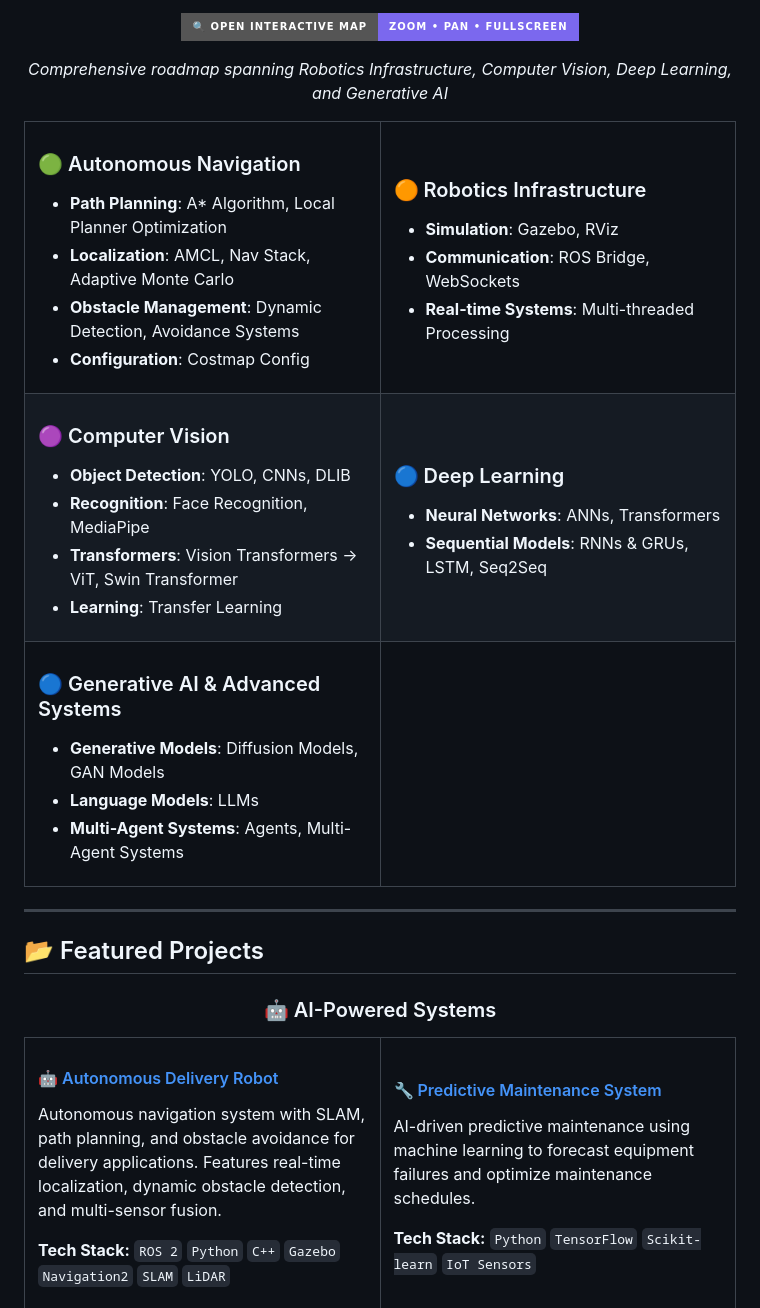
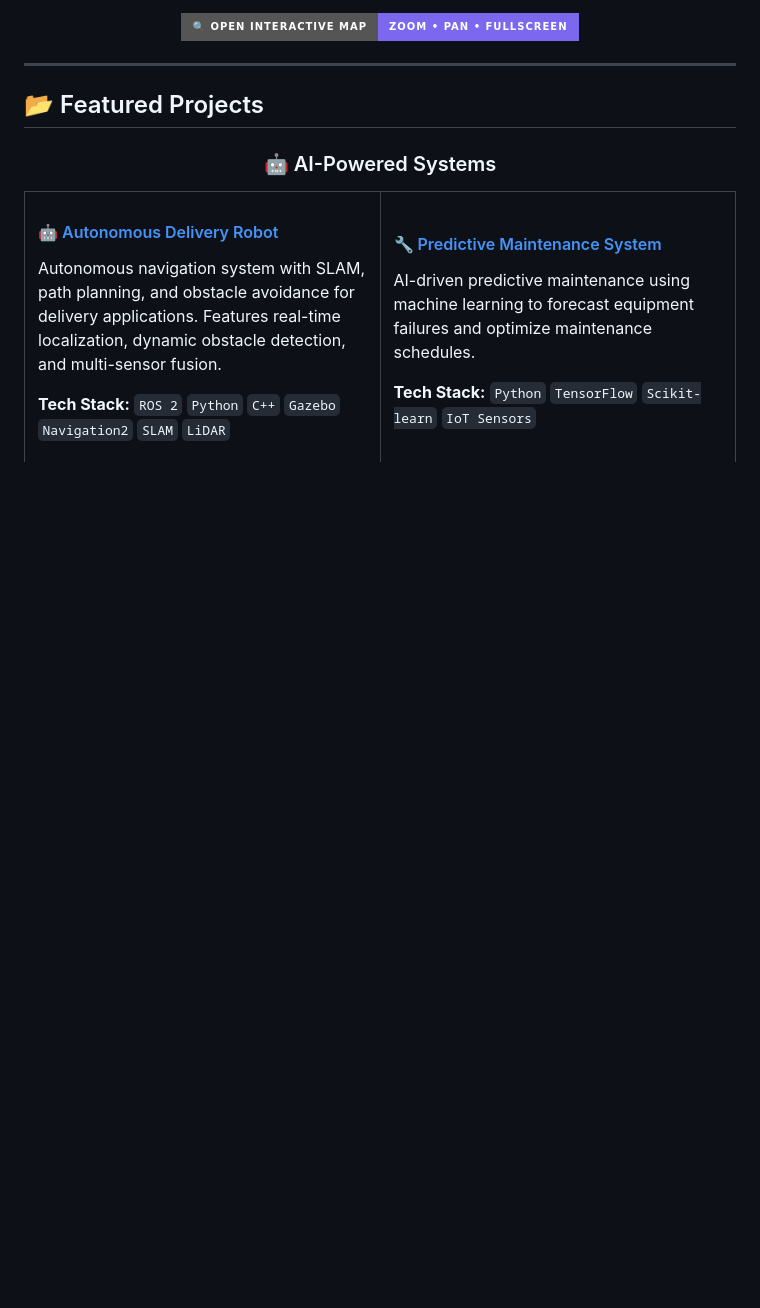
Before and after one commit to MO-NASSER9/MO-NASSER9, a Markdown page: README.md, the part around one of its changes. GitHub-like rendering; badges without logos; blank space fills up the shorter version.

```diff
--- a/README.md
+++ b/README.md
@@ -129,62 +194,7 @@ Model Evaluation • Predictive Analytics
 
 [![🔍 Open Interactive Map — Zoom • Pan • Fullscreen](https://img.shields.io/badge/🔍_Open_Interactive_Map-Zoom_•_Pan_•_Fullscreen-7B68EE?style=for-the-badge&logoColor=white)](https://mo-nasser9.github.io/MO-NASSER9/)
 
-*Comprehensive roadmap spanning Robotics Infrastructure, Computer Vision, Deep Learning, and Generative AI*
-
 </div>
-
-<table>
-<tr>
-<td width="50%" valign="top">
-
-### 🟢 Autonomous Navigation
-- **Path Planning**: A* Algorithm, Local Planner Optimization
-- **Localization**: AMCL, Nav Stack, Adaptive Monte Carlo
-- **Obstacle Management**: Dynamic Detection, Avoidance Systems
-- **Configuration**: Costmap Config
-
-</td>
-<td width="50%" valign="top">
-
-### 🟠 Robotics Infrastructure
-- **Simulation**: Gazebo, RViz
-- **Communication**: ROS Bridge, WebSockets
-- **Real-time Systems**: Multi-threaded Processing
-
-</td>
-</tr>
-<tr>
-<td width="50%" valign="top">
-
-### 🟣 Computer Vision
-- **Object Detection**: YOLO, CNNs, DLIB
-- **Recognition**: Face Recognition, MediaPipe
-- **Transformers**: Vision Transformers → ViT, Swin Transformer
-- **Learning**: Transfer Learning
-
-</td>
-<td width="50%" valign="top">
-
-### 🔵 Deep Learning
-- **Neural Networks**: ANNs, Transformers
-- **Sequential Models**: RNNs & GRUs, LSTM, Seq2Seq
-
-</td>
-</tr>
-<tr>
-<td width="50%" valign="top">
-
-### 🔵 Generative AI & Advanced Systems
-- **Generative Models**: Diffusion Models, GAN Models
-- **Language Models**: LLMs
-- **Multi-Agent Systems**: Agents, Multi-Agent Systems
-
-</td>
-<td width="50%" valign="top">
-
-</td>
-</tr>
-</table>
 
 ---
 
```
Also changed, not shown: other parts of README.md (+69 -4 lines).
